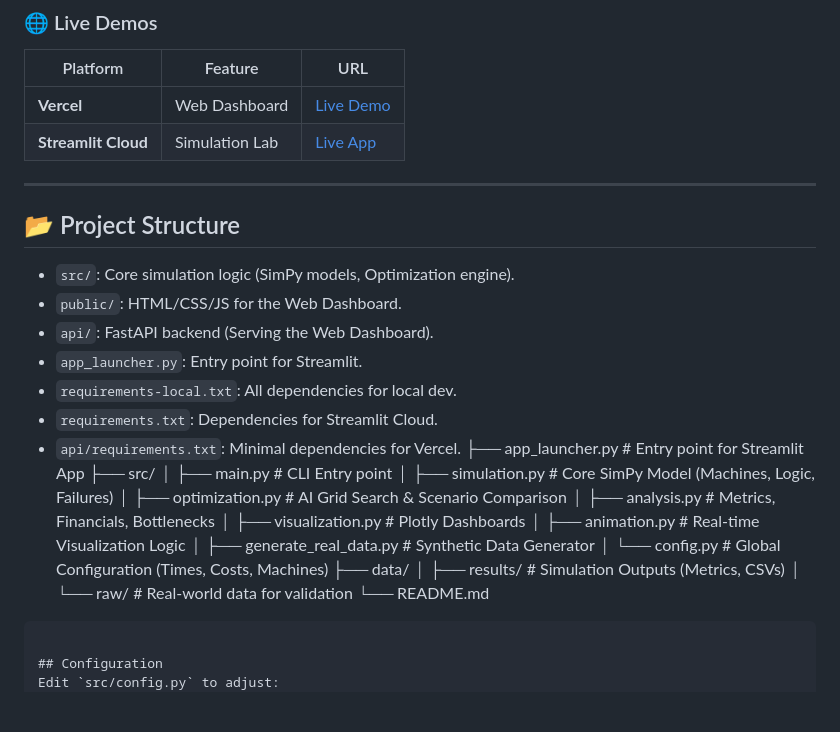
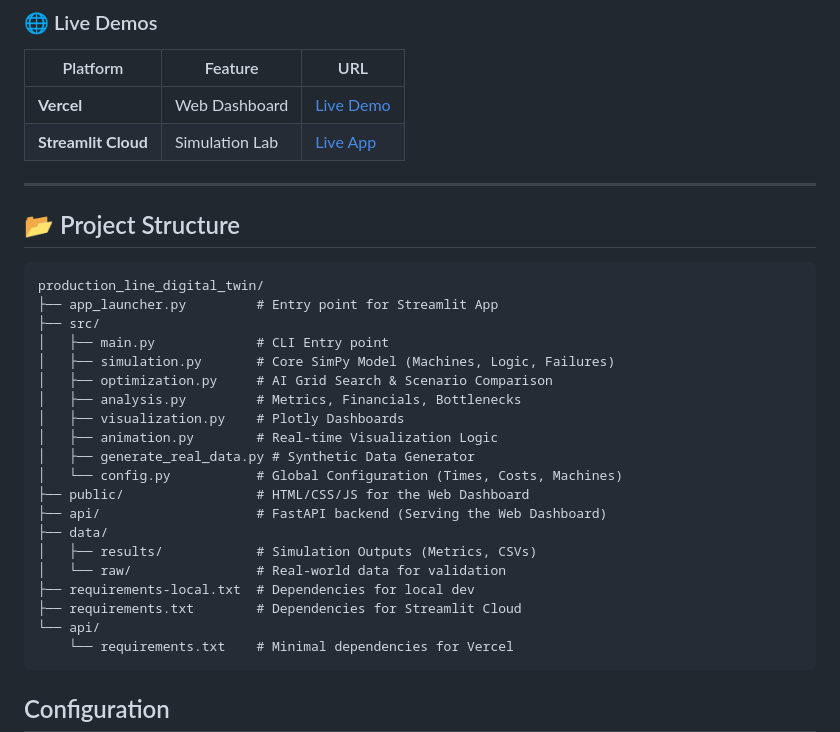
Before and after one commit to Mennah-Elsheikh/production_line_digital_twin, a Markdown page: README.md, the part around the change. GitHub-like rendering; blank space fills up the shorter version.

Commit message:
Fix README file tree formatting

````diff
--- a/README.md
+++ b/README.md
@@ -90,15 +90,11 @@ streamlit run app_launcher.py
 
 ---
 
+
 ## 📂 Project Structure
 
-*   `src/`: Core simulation logic (SimPy models, Optimization engine).
-*   `public/`: HTML/CSS/JS for the Web Dashboard.
-*   `api/`: FastAPI backend (Serving the Web Dashboard).
-*   `app_launcher.py`: Entry point for Streamlit.
-*   `requirements-local.txt`: All dependencies for local dev.
-*   `requirements.txt`: Dependencies for Streamlit Cloud.
-*   `api/requirements.txt`: Minimal dependencies for Vercel.
+```text
+production_line_digital_twin/
 ├── app_launcher.py         # Entry point for Streamlit App
 ├── src/
 │   ├── main.py             # CLI Entry point
@@ -109,10 +105,15 @@ streamlit run app_launcher.py
 │   ├── animation.py        # Real-time Visualization Logic
 │   ├── generate_real_data.py # Synthetic Data Generator
 │   └── config.py           # Global Configuration (Times, Costs, Machines)
+├── public/                 # HTML/CSS/JS for the Web Dashboard
+├── api/                    # FastAPI backend (Serving the Web Dashboard)
 ├── data/
 │   ├── results/            # Simulation Outputs (Metrics, CSVs)
 │   └── raw/                # Real-world data for validation
-└── README.md
+├── requirements-local.txt  # Dependencies for local dev
+├── requirements.txt        # Dependencies for Streamlit Cloud
+└── api/
+    └── requirements.txt    # Minimal dependencies for Vercel
 ```
 
 ## Configuration
````
